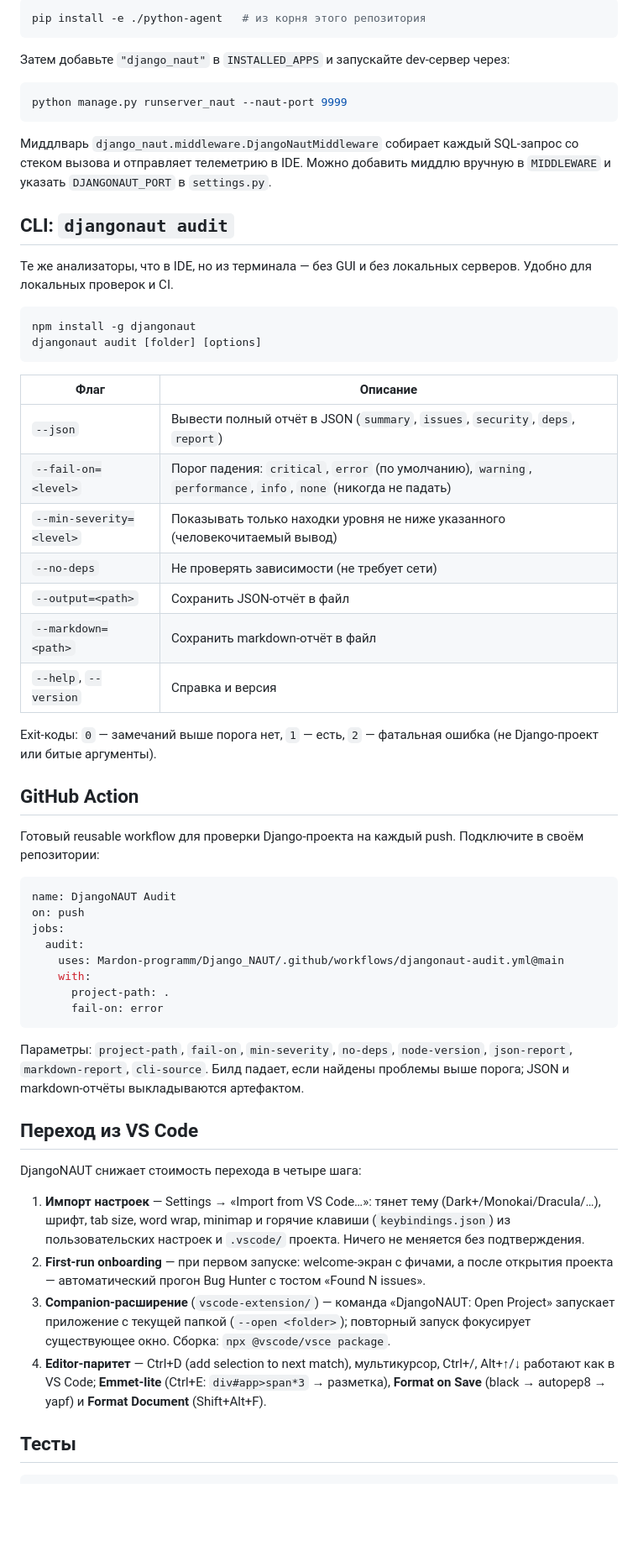
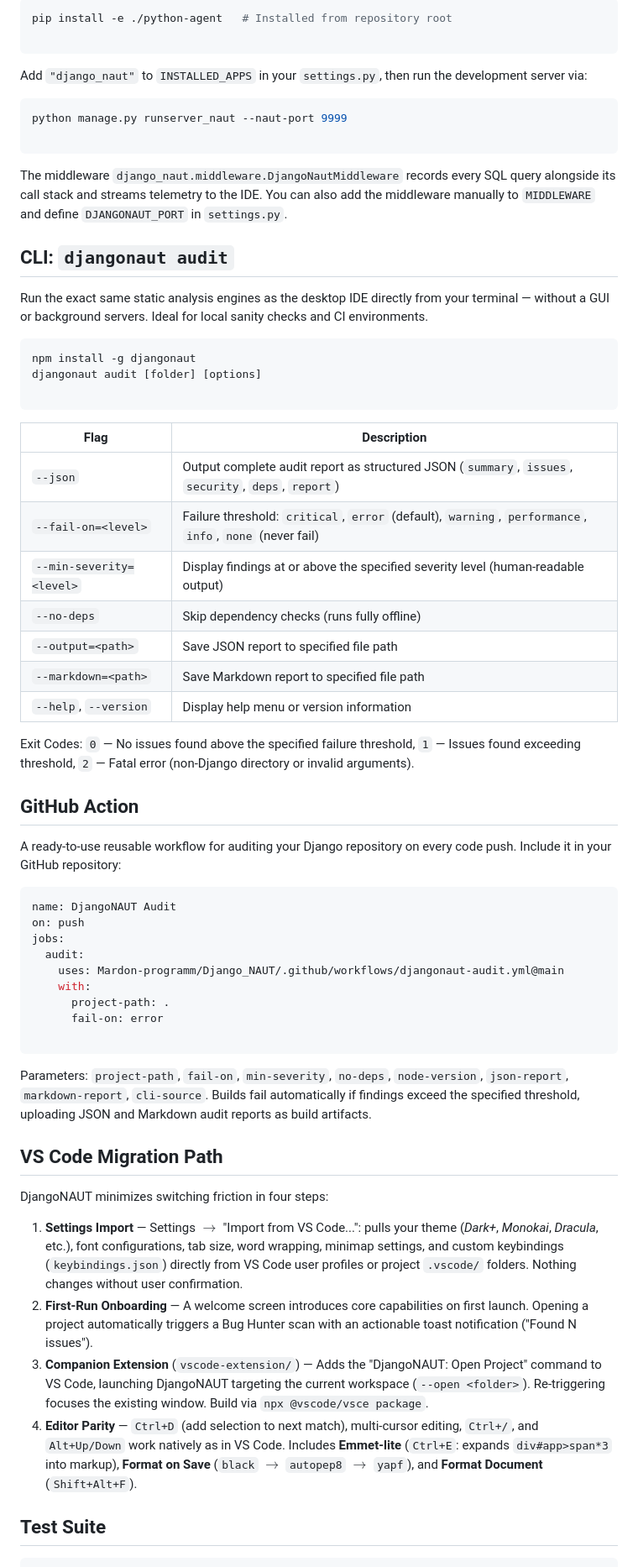
Before and after one commit to Mardon-programm/Django_NAUT, a Markdown page: README.md, the part around one of its changes. Shown at 84% size. Rendered like a GitHub page; blank space fills up the shorter version.

````diff
--- a/README.md
+++ b/README.md
@@ -101,40 +104,43 @@ npm start
 
 ```bash
-pip install -e ./python-agent   # из корня этого репозитория
+pip install -e ./python-agent   # Installed from repository root
+
 ```
 
-Затем добавьте `"django_naut"` в `INSTALLED_APPS` и запускайте dev-сервер через:
+Add `"django_naut"` to `INSTALLED_APPS` in your `settings.py`, then run the development server via:
 
 ```bash
 python manage.py runserver_naut --naut-port 9999
+
 ```
 
-Миддлварь `django_naut.middleware.DjangoNautMiddleware` собирает каждый SQL-запрос со стеком вызова и отправляет телеметрию в IDE. Можно добавить миддлю вручную в `MIDDLEWARE` и указать `DJANGONAUT_PORT` в `settings.py`.
+The middleware `django_naut.middleware.DjangoNautMiddleware` records every SQL query alongside its call stack and streams telemetry to the IDE. You can also add the middleware manually to `MIDDLEWARE` and define `DJANGONAUT_PORT` in `settings.py`.
 
 ## CLI: `djangonaut audit`
 
-Те же анализаторы, что в IDE, но из терминала — без GUI и без локальных серверов. Удобно для локальных проверок и CI.
+Run the exact same static analysis engines as the desktop IDE directly from your terminal — without a GUI or background servers. Ideal for local sanity checks and CI environments.
 
 ```bash
 npm install -g djangonaut
 djangonaut audit [folder] [options]
+
 ```
 
-| Флаг | Описание |
+| Flag | Description |
 | --- | --- |
-| `--json` | Вывести полный отчёт в JSON (`summary`, `issues`, `security`, `deps`, `report`) |
-| `--fail-on=<level>` | Порог падения: `critical`, `error` (по умолчанию), `warning`, `performance`, `info`, `none` (никогда не падать) |
-| `--min-severity=<level>` | Показывать только находки уровня не ниже указанного (человекочитаемый вывод) |
-| `--no-deps` | Не проверять зависимости (не требует сети) |
-| `--output=<path>` | Сохранить JSON-отчёт в файл |
-| `--markdown=<path>` | Сохранить markdown-отчёт в файл |
-| `--help`, `--version` | Справка и версия |
+| `--json` | Output complete audit report as structured JSON (`summary`, `issues`, `security`, `deps`, `report`) |
+| `--fail-on=<level>` | Failure threshold: `critical`, `error` (default), `warning`, `performance`, `info`, `none` (never fail) |
+| `--min-severity=<level>` | Display findings at or above the specified severity level (human-readable output) |
+| `--no-deps` | Skip dependency checks (runs fully offline) |
+| `--output=<path>` | Save JSON report to specified file path |
+| `--markdown=<path>` | Save Markdown report to specified file path |
+| `--help`, `--version` | Display help menu or version information |
 
-Exit-коды: `0` — замечаний выше порога нет, `1` — есть, `2` — фатальная ошибка (не Django-проект или битые аргументы).
+Exit Codes: `0` — No issues found above the specified failure threshold, `1` — Issues found exceeding threshold, `2` — Fatal error (non-Django directory or invalid arguments).
 
 ## GitHub Action
 
-Готовый reusable workflow для проверки Django-проекта на каждый push. Подключите в своём репозитории:
+A ready-to-use reusable workflow for auditing your Django repository on every code push. Include it in your GitHub repository:
 
 ```yaml
 name: DjangoNAUT Audit
@@ -145,19 +151,20 @@ jobs:
     with:
       project-path: .
       fail-on: error
+
 ```
 
-Параметры: `project-path`, `fail-on`, `min-severity`, `no-deps`, `node-version`, `json-report`, `markdown-report`, `cli-source`. Билд падает, если найдены проблемы выше порога; JSON и markdown-отчёты выкладываются артефактом.
+Parameters: `project-path`, `fail-on`, `min-severity`, `no-deps`, `node-version`, `json-report`, `markdown-report`, `cli-source`. Builds fail automatically if findings exceed the specified threshold, uploading JSON and Markdown audit reports as build artifacts.
 
-## Переход из VS Code
+## VS Code Migration Path
 
-DjangoNAUT снижает стоимость перехода в четыре шага:
+DjangoNAUT minimizes switching friction in four steps:
 
-1. **Импорт настроек** — Settings → «Import from VS Code…»: тянет тему (Dark+/Monokai/Dracula/…), шрифт, tab size, word wrap, minimap и горячие клавиши (`keybindings.json`) из пользовательских настроек и `.vscode/` проекта. Ничего не меняется без подтверждения.
-2. **First-run onboarding** — при первом запуске: welcome-экран с фичами, а после открытия проекта — автоматический прогон Bug Hunter с тостом «Found N issues».
-3. **Companion-расширение** (`vscode-extension/`) — команда «DjangoNAUT: Open Project» запускает приложение с текущей папкой (`--open <folder>`); повторный запуск фокусирует существующее окно. Сборка: `npx @vscode/vsce package`.
-4. **Editor-паритет** — Ctrl+D (add selection to next match), мультикурсор, Ctrl+/, Alt+↑/↓ работают как в VS Code; **Emmet-lite** (Ctrl+E: `div#app>span*3` → разметка), **Format on Save** (black → autopep8 → yapf) и **Format Document** (Shift+Alt+F).
+1. **Settings Import** — Settings $\rightarrow$ "Import from VS Code...": pulls your theme (*Dark+*, *Monokai*, *Dracula*, etc.), font configurations, tab size, word wrapping, minimap settings, and custom keybindings (`keybindings.json`) directly from VS Code user profiles or project `.vscode/` folders. Nothing changes without user confirmation.
+2. **First-Run Onboarding** — A welcome screen introduces core capabilities on first launch. Opening a project automatically triggers a Bug Hunter scan with an actionable toast notification ("Found N issues").
+3. **Companion Extension** (`vscode-extension/`) — Adds the "DjangoNAUT: Open Project" command to VS Code, launching DjangoNAUT targeting the current workspace (`--open <folder>`). Re-triggering focuses the existing window. Build via `npx @vscode/vsce package`.
+4. **Editor Parity** — `Ctrl+D` (add selection to next match), multi-cursor editing, `Ctrl+/`, and `Alt+Up/Down` work natively as in VS Code. Includes **Emmet-lite** (`Ctrl+E`: expands `div#app>span*3` into markup), **Format on Save** (`black` $\rightarrow$ `autopep8` $\rightarrow$ `yapf`), and **Format Document** (`Shift+Alt+F`).
 
-## Тесты
+## Test Suite
 
 ```bash
````
Also changed, not shown: other parts of README.md (+75 -67 lines).
